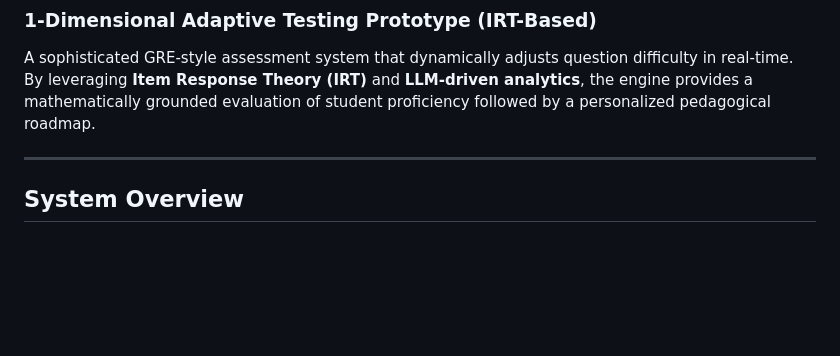
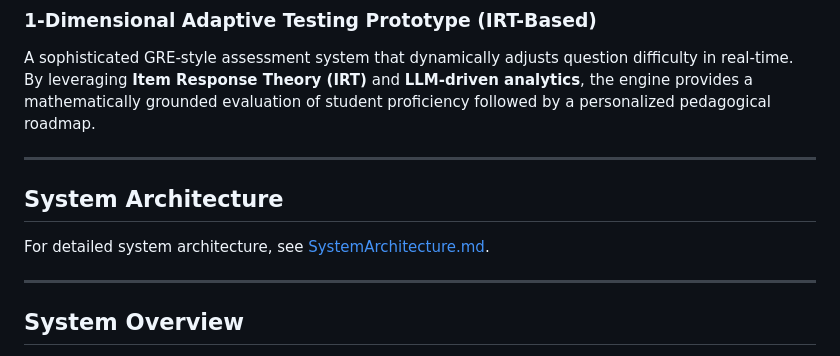
Before and after one commit to gaganakumarm/Adaptive-Diagnostic-Engine, a Markdown page: README.md, the part around the change. GitHub-like rendering; blank space fills up the shorter version.

```diff
--- a/README.md
+++ b/README.md
@@ -5,7 +5,11 @@
 A sophisticated GRE-style assessment system that dynamically adjusts question difficulty in real-time. By leveraging **Item Response Theory (IRT)** and **LLM-driven analytics**, the engine provides a mathematically grounded evaluation of student proficiency followed by a personalized pedagogical roadmap.
 
 ---
+## System Architecture
 
+For detailed system architecture, see [SystemArchitecture.md](SystemArchitecture.md).
+
+---
 ## System Overview
 
 This prototype replaces static testing with a dynamic feedback loop. As a student interacts with the system, their latent ability ($\theta$) is recalculated after every response, ensuring the questions served are always at the "Goldilocks zone" of their current skill level.
```
